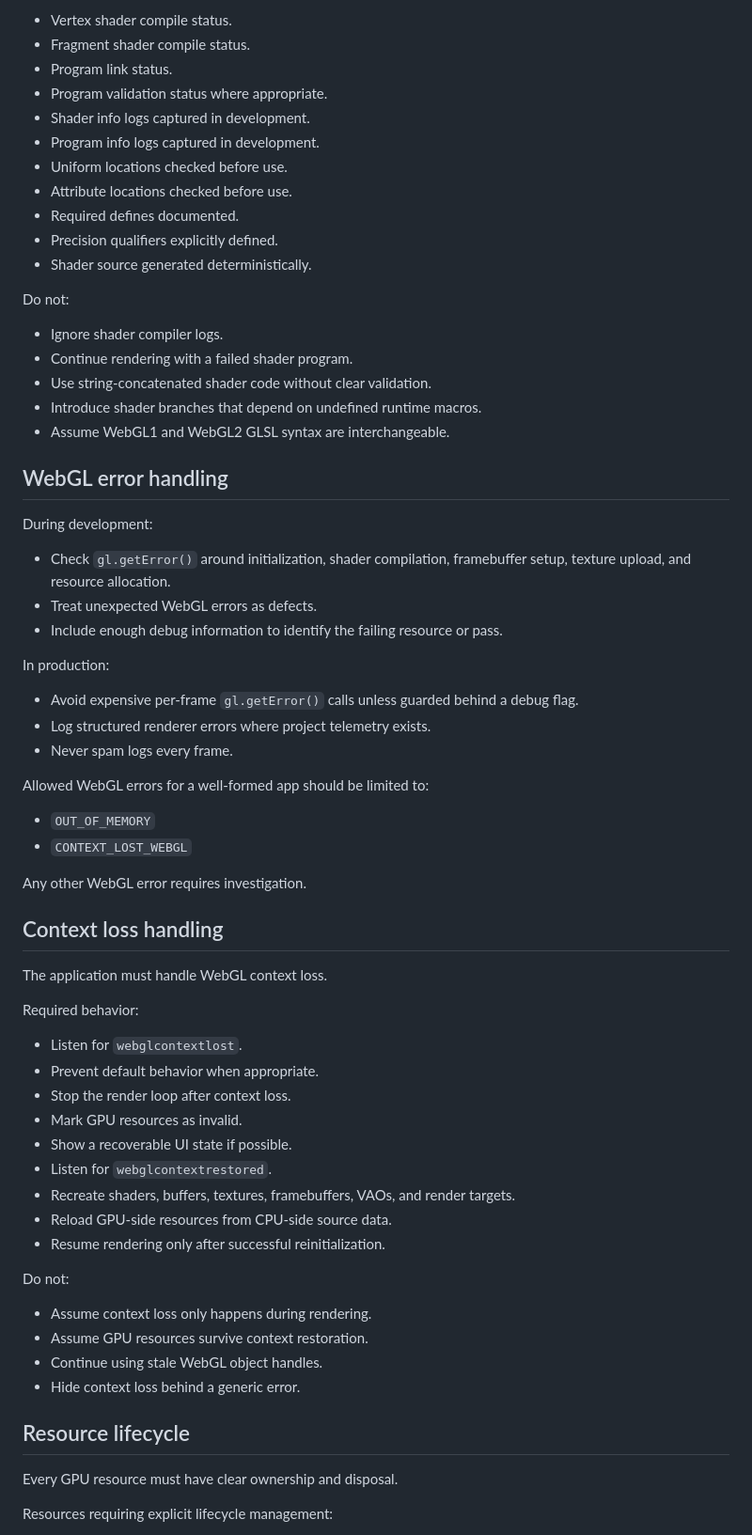
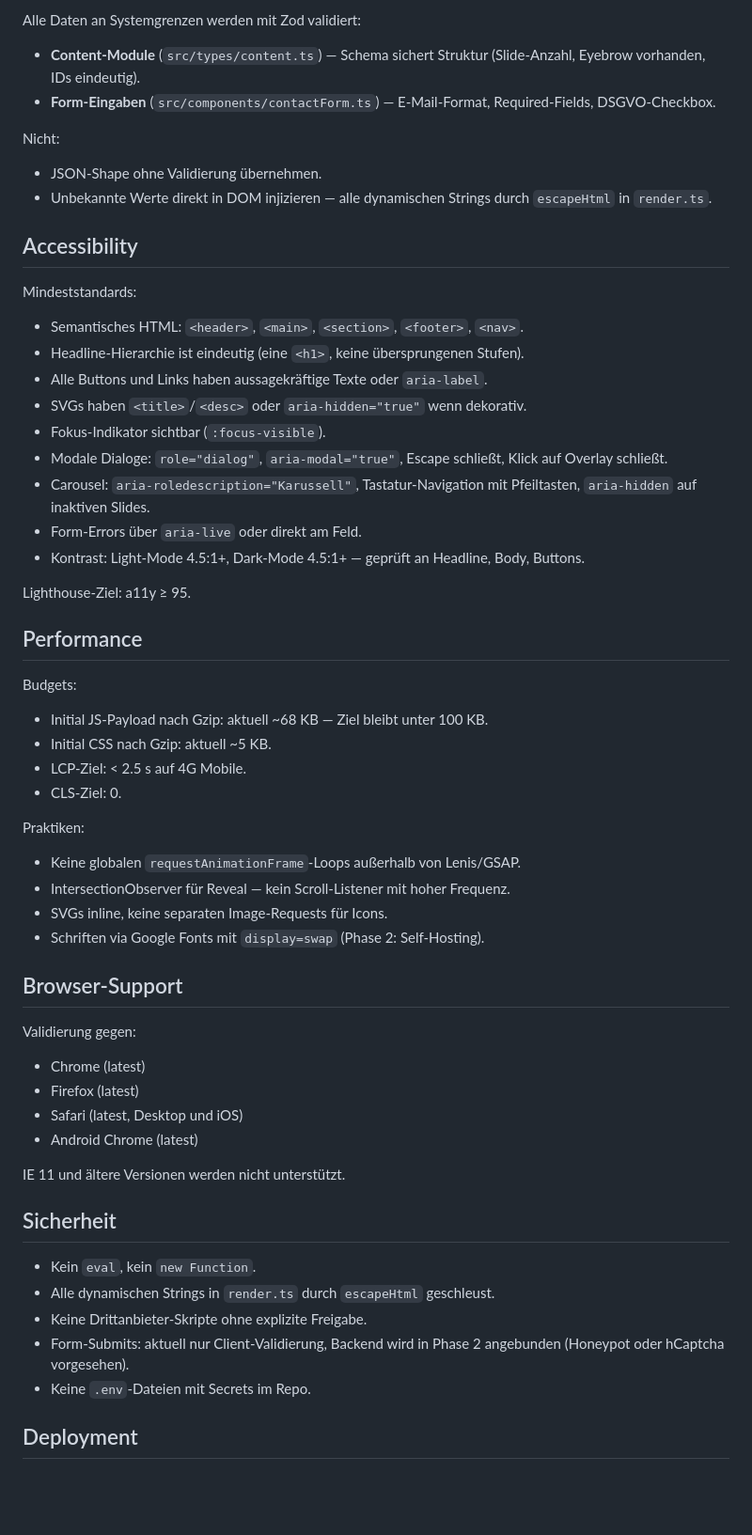
Before and after one commit to SZzip/WirkVektor, a Markdown page: 02 Projekte/WebSite aufbauen/CLAUDE.md, the part around one of its changes. Shown at 94% size. Rendered like a GitHub page; blank space fills up the shorter version.

```diff
--- a/02 Projekte/WebSite aufbauen/CLAUDE.md
+++ b/02 Projekte/WebSite aufbauen/CLAUDE.md
@@ -145,71 +147,64 @@ Required shader checks:
 
-- Vertex shader compile status.
-- Fragment shader compile status.
-- Program link status.
-- Program validation status where appropriate.
-- Shader info logs captured in development.
-- Program info logs captured in development.
-- Uniform locations checked before use.
-- Attribute locations checked before use.
-- Required defines documented.
-- Precision qualifiers explicitly defined.
-- Shader source generated deterministically.
+Alle Daten an Systemgrenzen werden mit Zod validiert:
 
-Do not:
+- **Content-Module** (`src/types/content.ts`) — Schema sichert Struktur (Slide-Anzahl, Eyebrow vorhanden, IDs eindeutig).
+- **Form-Eingaben** (`src/components/contactForm.ts`) — E-Mail-Format, Required-Fields, DSGVO-Checkbox.
 
-- Ignore shader compiler logs.
-- Continue rendering with a failed shader program.
-- Use string-concatenated shader code without clear validation.
-- Introduce shader branches that depend on undefined runtime macros.
-- Assume WebGL1 and WebGL2 GLSL syntax are interchangeable.
+Nicht:
 
-## WebGL error handling
+- JSON-Shape ohne Validierung übernehmen.
+- Unbekannte Werte direkt in DOM injizieren — alle dynamischen Strings durch `escapeHtml` in `render.ts`.
 
-During development:
+## Accessibility
 
-- Check `gl.getError()` around initialization, shader compilation, framebuffer setup, texture upload, and resource allocation.
-- Treat unexpected WebGL errors as defects.
-- Include enough debug information to identify the failing resource or pass.
+Mindeststandards:
 
-In production:
+- Semantisches HTML: `<header>`, `<main>`, `<section>`, `<footer>`, `<nav>`.
+- Headline-Hierarchie ist eindeutig (eine `<h1>`, keine übersprungenen Stufen).
+- Alle Buttons und Links haben aussagekräftige Texte oder `aria-label`.
+- SVGs haben `<title>`/`<desc>` oder `aria-hidden="true"` wenn dekorativ.
+- Fokus-Indikator sichtbar (`:focus-visible`).
+- Modale Dialoge: `role="dialog"`, `aria-modal="true"`, Escape schließt, Klick auf Overlay schließt.
+- Carousel: `aria-roledescription="Karussell"`, Tastatur-Navigation mit Pfeiltasten, `aria-hidden` auf inaktiven Slides.
+- Form-Errors über `aria-live` oder direkt am Feld.
+- Kontrast: Light-Mode 4.5:1+, Dark-Mode 4.5:1+ — geprüft an Headline, Body, Buttons.
 
-- Avoid expensive per-frame `gl.getError()` calls unless guarded behind a debug flag.
-- Log structured renderer errors where project telemetry exists.
-- Never spam logs every frame.
+Lighthouse-Ziel: a11y ≥ 95.
 
-Allowed WebGL errors for a well-formed app should be limited to:
+## Performance
 
-- `OUT_OF_MEMORY`
-- `CONTEXT_LOST_WEBGL`
+Budgets:
 
-Any other WebGL error requires investigation.
+- Initial JS-Payload nach Gzip: aktuell ~68 KB — Ziel bleibt unter 100 KB.
+- Initial CSS nach Gzip: aktuell ~5 KB.
+- LCP-Ziel: < 2.5 s auf 4G Mobile.
+- CLS-Ziel: 0.
 
-## Context loss handling
+Praktiken:
 
-The application must handle WebGL context loss.
+- Keine globalen `requestAnimationFrame`-Loops außerhalb von Lenis/GSAP.
+- IntersectionObserver für Reveal — kein Scroll-Listener mit hoher Frequenz.
+- SVGs inline, keine separaten Image-Requests für Icons.
+- Schriften via Google Fonts mit `display=swap` (Phase 2: Self-Hosting).
 
-Required behavior:
+## Browser-Support
 
-- Listen for `webglcontextlost`.
-- Prevent default behavior when appropriate.
-- Stop the render loop after context loss.
-- Mark GPU resources as invalid.
-- Show a recoverable UI state if possible.
-- Listen for `webglcontextrestored`.
-- Recreate shaders, buffers, textures, framebuffers, VAOs, and render targets.
-- Reload GPU-side resources from CPU-side source data.
-- Resume rendering only after successful reinitialization.
+Validierung gegen:
 
-Do not:
+- Chrome (latest)
+- Firefox (latest)
+- Safari (latest, Desktop und iOS)
+- Android Chrome (latest)
 
-- Assume context loss only happens during rendering.
-- Assume GPU resources survive context restoration.
-- Continue using stale WebGL object handles.
-- Hide context loss behind a generic error.
+IE 11 und ältere Versionen werden nicht unterstützt.
 
-## Resource lifecycle
+## Sicherheit
 
-Every GPU resource must have clear ownership and disposal.
+- Kein `eval`, kein `new Function`.
+- Alle dynamischen Strings in `render.ts` durch `escapeHtml` geschleust.
+- Keine Drittanbieter-Skripte ohne explizite Freigabe.
+- Form-Submits: aktuell nur Client-Validierung, Backend wird in Phase 2 angebunden (Honeypot oder hCaptcha vorgesehen).
+- Keine `.env`-Dateien mit Secrets im Repo.
 
-Resources requiring explicit lifecycle management:
+## Deployment
 
```
Also changed, not shown: other parts of 02 Projekte/WebSite aufbauen/CLAUDE.md (+130 -405 lines).
